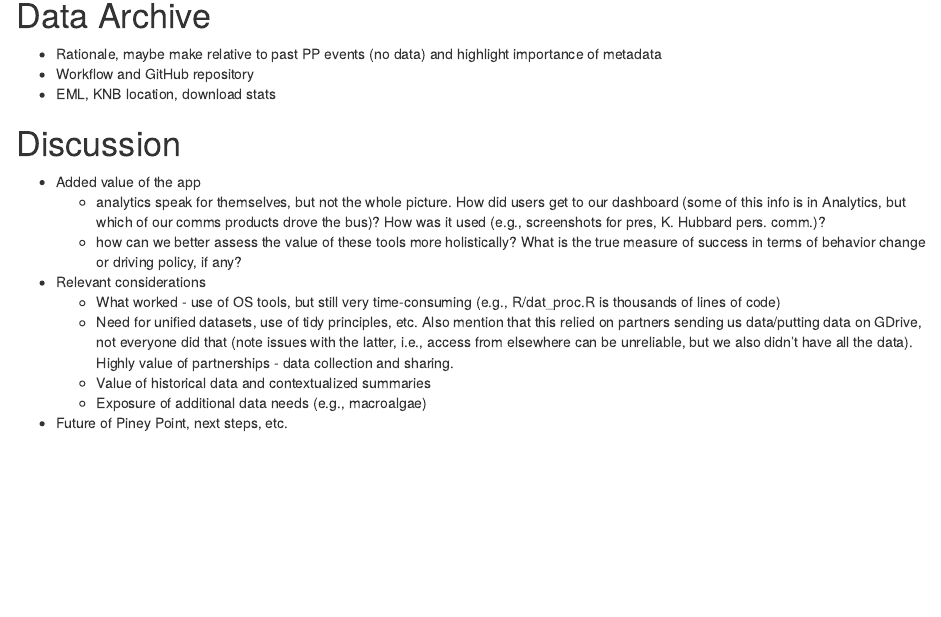
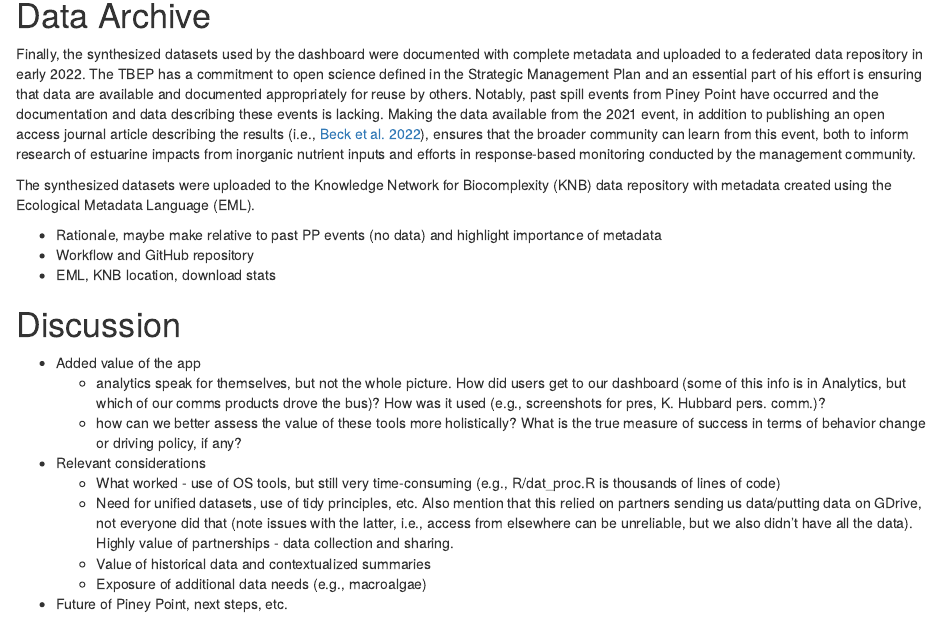
Before and after one commit to tbep-tech/piney-point-proceedings, an R Markdown document (manu-draft.Rmd): the page in a window 1100 px wide, from 3640 px down. Rendered offline with R 4.5, knitr and Pandoc, with nearby package versions; drawn as R Markdown's standard HTML page in place of the format the file asks for; some code elsewhere in the file could not run offline; common packages that the code uses without loading them are loaded.

Commit message:
starting data archive section

```diff
--- a/manu-draft.Rmd
+++ b/manu-draft.Rmd
@@ -115,6 +115,10 @@ In addition to providing a centralized location for viewing results of the 2021
 
 # Data Archive
 
+Finally, the synthesized datasets used by the dashboard were documented with complete metadata and uploaded to a federated data repository in early 2022.  The TBEP has a commitment to open science defined in the Strategic Management Plan and an essential part of his effort is ensuring that data are available and documented appropriately for reuse by others.  Notably, past spill events from Piney Point have occurred and the documentation and data describing these events is lacking.  Making the data available from the 2021 event, in addition to publishing an open access journal article describing the results [i.e., @Beck22], ensures that the broader community can learn from this event, both to inform research of estuarine impacts from inorganic nutrient inputs and efforts in response-based monitoring conducted by the management community.
+
+The synthesized datasets were uploaded to the Knowledge Network for Biocomplexity (KNB) data repository with metadata created using the Ecological Metadata Language (EML).
+
 * Rationale, maybe make relative to past PP events (no data) and highlight importance of metadata
 * Workflow and GitHub repository
 * EML, KNB location, download stats
```
Also changed, not shown: 1 other file.
